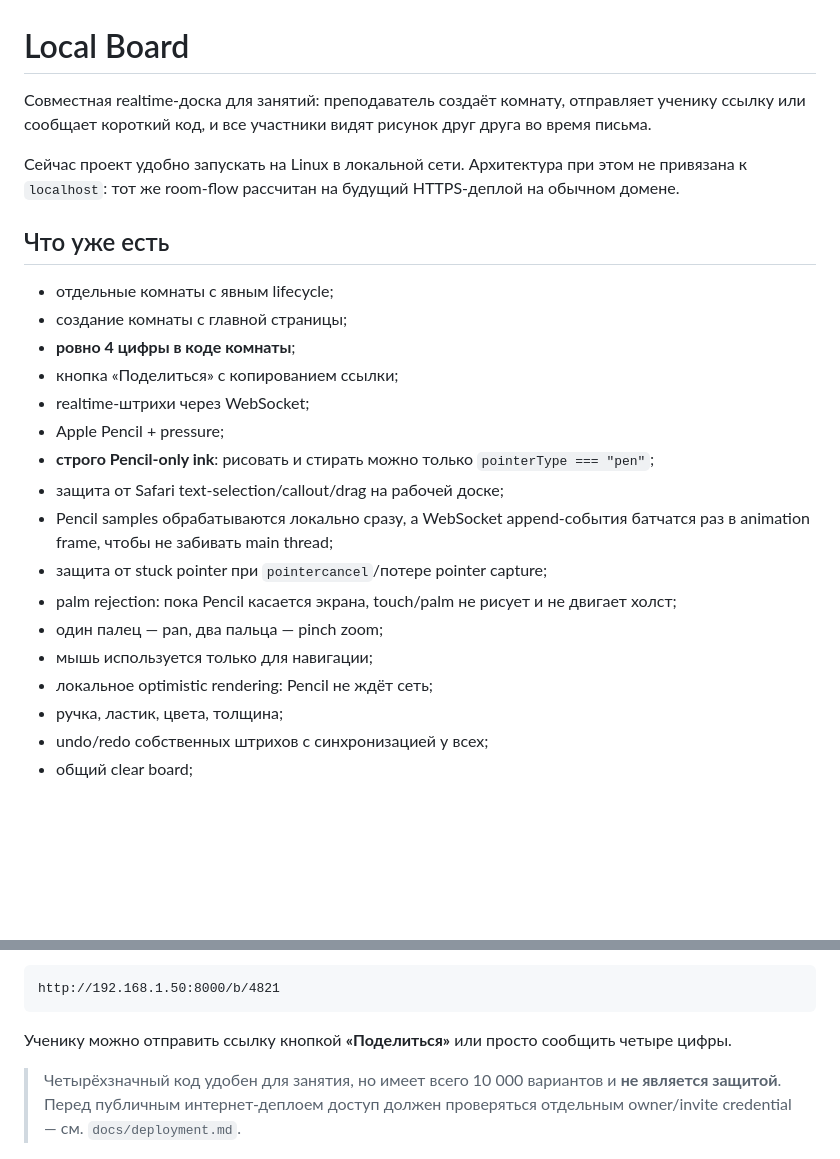
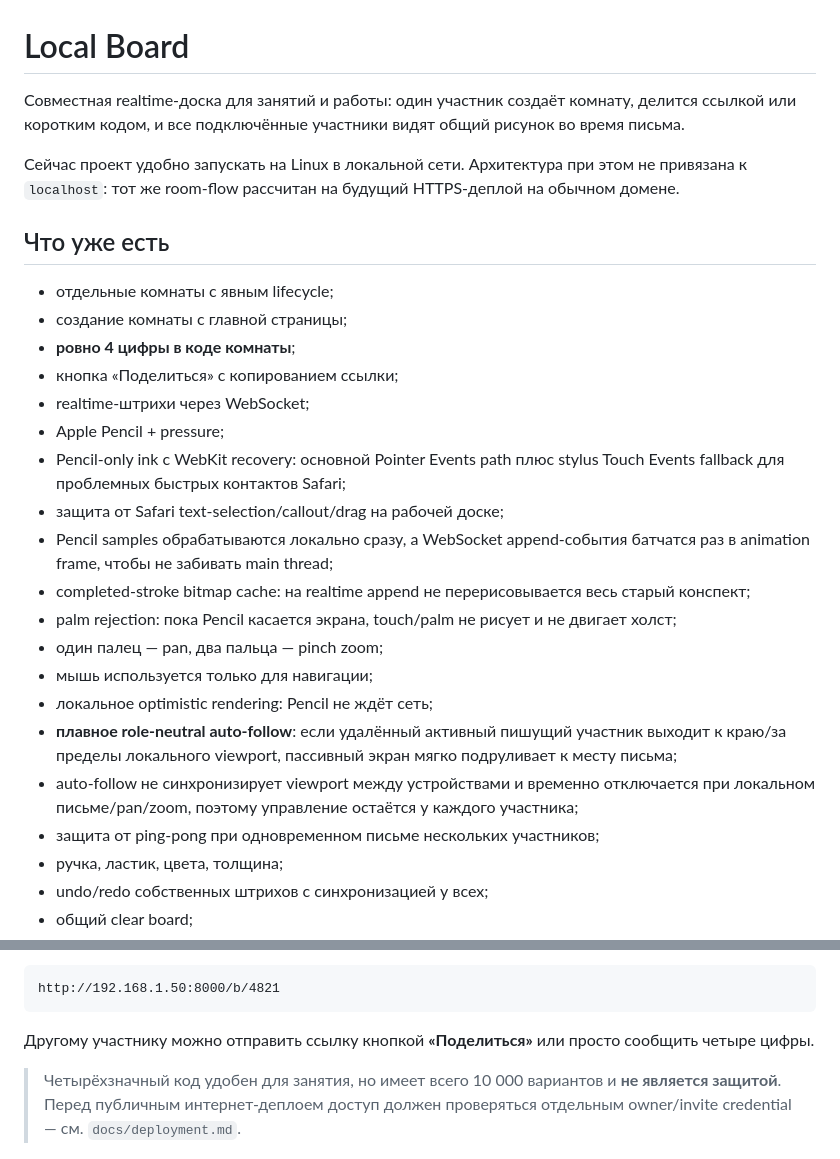
Before and after one commit to AlexArutiunian/local-board, a Markdown page: README.md, 2 parts joined by grey strips. Drawn GitHub-style; blank space fills up the shorter version.

Commit message:
Describe role-neutral collaboration and camera follow

````diff
--- a/README.md
+++ b/README.md
@@ -1,6 +1,6 @@
 # Local Board
 
-Совместная realtime-доска для занятий: преподаватель создаёт комнату, отправляет ученику ссылку или сообщает короткий код, и все участники видят рисунок друг друга во время письма.
+Совместная realtime-доска для занятий и работы: один участник создаёт комнату, делится ссылкой или коротким кодом, и все подключённые участники видят общий рисунок во время письма.
 
 Сейчас проект удобно запускать на Linux в локальной сети. Архитектура при этом не привязана к `localhost`: тот же room-flow рассчитан на будущий HTTPS-деплой на обычном домене.
 
@@ -12,14 +12,17 @@
 - кнопка «Поделиться» с копированием ссылки;
 - realtime-штрихи через WebSocket;
 - Apple Pencil + pressure;
-- **строго Pencil-only ink**: рисовать и стирать можно только `pointerType === "pen"`;
+- Pencil-only ink с WebKit recovery: основной Pointer Events path плюс stylus Touch Events fallback для проблемных быстрых контактов Safari;
 - защита от Safari text-selection/callout/drag на рабочей доске;
 - Pencil samples обрабатываются локально сразу, а WebSocket append-события батчатся раз в animation frame, чтобы не забивать main thread;
-- защита от stuck pointer при `pointercancel`/потере pointer capture;
+- completed-stroke bitmap cache: на realtime append не перерисовывается весь старый конспект;
 - palm rejection: пока Pencil касается экрана, touch/palm не рисует и не двигает холст;
 - один палец — pan, два пальца — pinch zoom;
 - мышь используется только для навигации;
 - локальное optimistic rendering: Pencil не ждёт сеть;
+- **плавное role-neutral auto-follow**: если удалённый активный пишущий участник выходит к краю/за пределы локального viewport, пассивный экран мягко подруливает к месту письма;
+- auto-follow не синхронизирует viewport между устройствами и временно отключается при локальном письме/pan/zoom, поэтому управление остаётся у каждого участника;
+- защита от ping-pong при одновременном письме нескольких участников;
 - ручка, ластик, цвета, толщина;
 - undo/redo собственных штрихов с синхронизацией у всех;
 - общий clear board;
@@ -75,7 +78,7 @@ http://192.168.1.50:8000
 http://192.168.1.50:8000/b/4821
 ```
 
-Ученику можно отправить ссылку кнопкой **«Поделиться»** или просто сообщить четыре цифры.
+Другому участнику можно отправить ссылку кнопкой **«Поделиться»** или просто сообщить четыре цифры.
 
 > Четырёхзначный код удобен для занятия, но имеет всего 10 000 вариантов и **не является защитой**. Перед публичным интернет-деплоем доступ должен проверяться отдельным owner/invite credential — см. `docs/deployment.md`.
 
````
